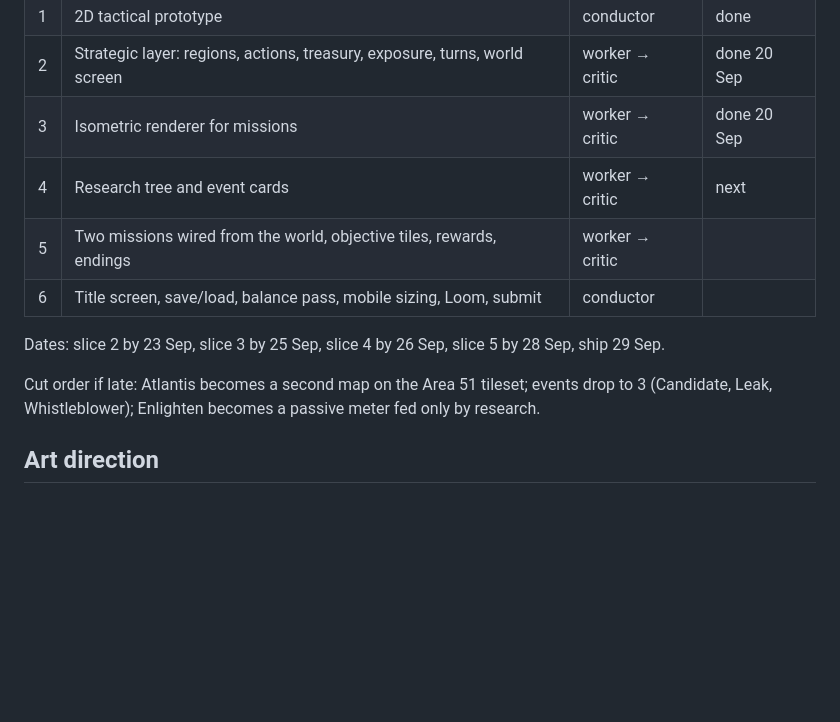
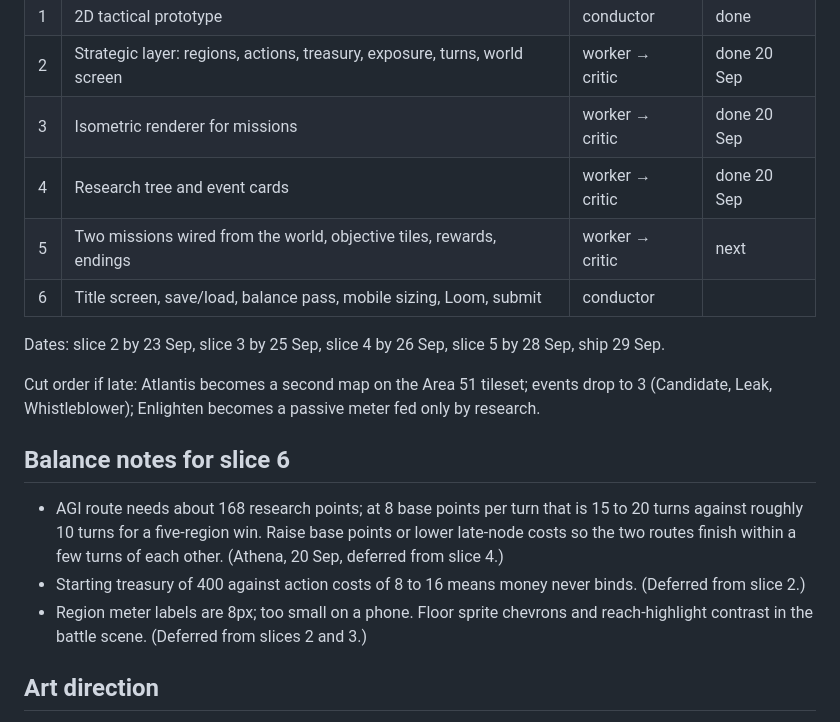
Before and after one commit to SeaneySean/directive, a Markdown page: DESIGN.md, the part around the change. Drawn GitHub-style; blank space fills up the shorter version.

Commit message:
design: slice 4 merged, slice 5 next; balance notes for slice 6

```diff
--- a/DESIGN.md
+++ b/DESIGN.md
@@ -115,8 +115,8 @@ isometric look. Missions add an objective tile and a "reach and hold" win condit
 | 1 | 2D tactical prototype | conductor | done |
 | 2 | Strategic layer: regions, actions, treasury, exposure, turns, world screen | worker → critic | done 20 Sep |
 | 3 | Isometric renderer for missions | worker → critic | done 20 Sep |
-| 4 | Research tree and event cards | worker → critic | next |
-| 5 | Two missions wired from the world, objective tiles, rewards, endings | worker → critic | |
+| 4 | Research tree and event cards | worker → critic | done 20 Sep |
+| 5 | Two missions wired from the world, objective tiles, rewards, endings | worker → critic | next |
 | 6 | Title screen, save/load, balance pass, mobile sizing, Loom, submit | conductor | |
 
 Dates: slice 2 by 23 Sep, slice 3 by 25 Sep, slice 4 by 26 Sep, slice 5 by 28 Sep, ship 29 Sep.
@@ -124,6 +124,16 @@ Dates: slice 2 by 23 Sep, slice 3 by 25 Sep, slice 4 by 26 Sep, slice 5 by 28 Se
 Cut order if late: Atlantis becomes a second map on the Area 51 tileset; events drop to 3
 (Candidate, Leak, Whistleblower); Enlighten becomes a passive meter fed only by research.
 
+## Balance notes for slice 6
+
+- AGI route needs about 168 research points; at 8 base points per turn that is 15 to 20 turns
+  against roughly 10 turns for a five-region win. Raise base points or lower late-node costs so
+  the two routes finish within a few turns of each other. (Athena, 20 Sep, deferred from slice 4.)
+- Starting treasury of 400 against action costs of 8 to 16 means money never binds. (Deferred
+  from slice 2.)
+- Region meter labels are 8px; too small on a phone. Floor sprite chevrons and reach-highlight
+  contrast in the battle scene. (Deferred from slices 2 and 3.)
+
 ## Art direction
 
 Kenney CC0 packs for tiles and UI. World screen is a dark, flat, stylised map with region
```
